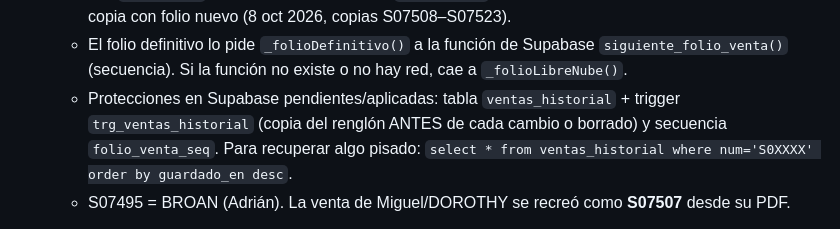
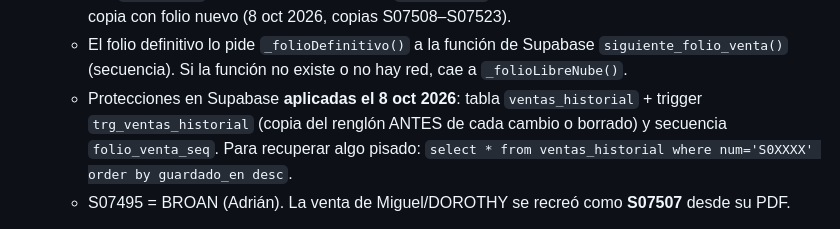
Before and after one commit to saki-43/isarack-os, a Markdown page: CLAUDE.md, the part around the change. Drawn GitHub-style.

Commit message:
CLAUDE.md: protecciones de ventas ya aplicadas en Supabase
Co-Authored-By: Claude Opus 5.5 <noreply@anthropic.com>
Claude-Session: https://claude.ai/code/session_01DsuRGmjfvSbcGaePCq3ZtP

```diff
--- a/CLAUDE.md
+++ b/CLAUDE.md
@@ -153,7 +153,7 @@ Isaac ya validó cada uno de estos. Márcalos como **normal** en cualquier audit
   - `guardarVenta`/`crearCotizacionVenta` solo toman un folio existente como edición si está en `_vtaNumsMios` (lo guardé yo en esta sesión o lo abrí con **Editar**). Si es de otro → folio nuevo + aviso naranja.
   - `abrirVentaForm()` **reinicia `editVtaIdx` a -1**. Cualquier función que abra una venta existente debe fijar `editVtaIdx` **después** de llamarla (ver `editarVenta`). Olvidarlo hizo que cada edición creara una copia con folio nuevo (8 oct 2026, copias S07508–S07523).
   - El folio definitivo lo pide `_folioDefinitivo()` a la función de Supabase `siguiente_folio_venta()` (secuencia). Si la función no existe o no hay red, cae a `_folioLibreNube()`.
-  - Protecciones en Supabase pendientes/aplicadas: tabla `ventas_historial` + trigger `trg_ventas_historial` (copia del renglón ANTES de cada cambio o borrado) y secuencia `folio_venta_seq`. Para recuperar algo pisado: `select * from ventas_historial where num='S0XXXX' order by guardado_en desc`.
+  - Protecciones en Supabase **aplicadas el 8 oct 2026**: tabla `ventas_historial` + trigger `trg_ventas_historial` (copia del renglón ANTES de cada cambio o borrado) y secuencia `folio_venta_seq`. Para recuperar algo pisado: `select * from ventas_historial where num='S0XXXX' order by guardado_en desc`.
   - S07495 = BROAN (Adrián). La venta de Miguel/DOROTHY se recreó como **S07507** desde su PDF.
 - **Cotizaciones del configurador web (RW-/GW-/PW-)**: el configurador sube además la imagen del diseño a `planos/cotizaciones-web/{folio}.jpg`; `generarCotHTML` la pone junto a los totales si el folio es web. Al buscar el PDF web en esa carpeta se ignoran los `.jpg`. Al pasar a venta el folio RW- se conserva, por eso la imagen sigue saliendo.
 - **Flete e instalación**: el configurador ya cobra igual que ISA-OS — instalación 5 % del material **sin mínimo**; flete con la tabla de `calcularFlete` aplicada al material **en la moneda de la cotización** (en MXN entra el monto en pesos, como hace `sincronizarFleteVenta`). Si se cambia la regla, cambiarla en los dos.
```
